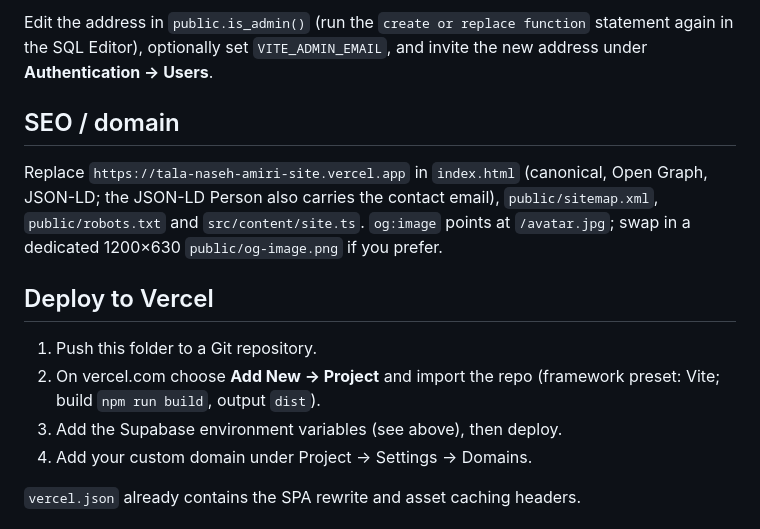
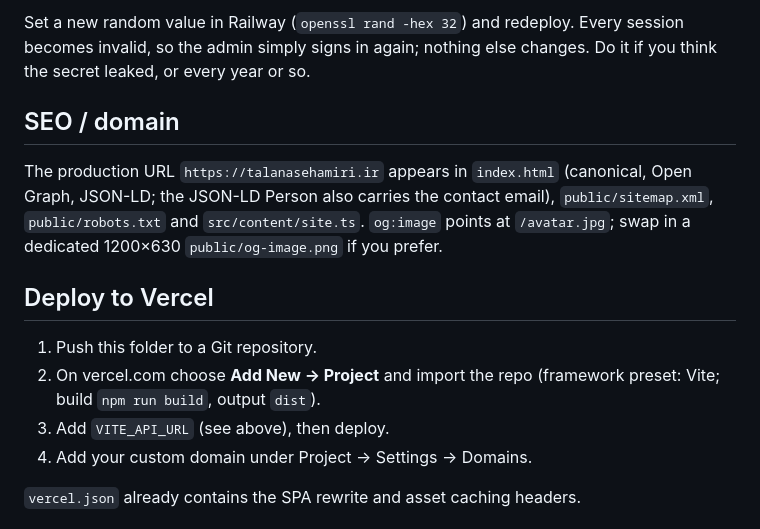
Before and after one commit to rezakermanian78/tala-naseh-amiri-site, a Markdown page: README.md, the part around one of its changes. Drawn GitHub-style.

```diff
--- a/README.md
+++ b/README.md
@@ -111,17 +144,17 @@ secrets, then add a **Database Webhook** on `messages` → INSERT. The admin inb
 
-Edit the address in `public.is_admin()` (run the `create or replace function` statement again in
-the SQL Editor), optionally set `VITE_ADMIN_EMAIL`, and invite the new address under
-**Authentication → Users**.
+Set a new random value in Railway (`openssl rand -hex 32`) and redeploy. Every session becomes
+invalid, so the admin simply signs in again; nothing else changes. Do it if you think the secret
+leaked, or every year or so.
 
 ## SEO / domain
 
-Replace `https://tala-naseh-amiri-site.vercel.app` in `index.html` (canonical, Open Graph, JSON-LD; the JSON-LD Person also carries the contact email), `public/sitemap.xml`, `public/robots.txt` and `src/content/site.ts`. `og:image` points at `/avatar.jpg`; swap in a dedicated 1200×630 `public/og-image.png` if you prefer.
+The production URL `https://talanasehamiri.ir` appears in `index.html` (canonical, Open Graph, JSON-LD; the JSON-LD Person also carries the contact email), `public/sitemap.xml`, `public/robots.txt` and `src/content/site.ts`. `og:image` points at `/avatar.jpg`; swap in a dedicated 1200×630 `public/og-image.png` if you prefer.
 
 ## Deploy to Vercel
 
 1. Push this folder to a Git repository.
 2. On vercel.com choose **Add New → Project** and import the repo (framework preset: Vite; build `npm run build`, output `dist`).
-3. Add the Supabase environment variables (see above), then deploy.
+3. Add `VITE_API_URL` (see above), then deploy.
 4. Add your custom domain under Project → Settings → Domains.
 
 `vercel.json` already contains the SPA rewrite and asset caching headers.
```
Also changed, not shown: other parts of README.md (+101 -68 lines).
